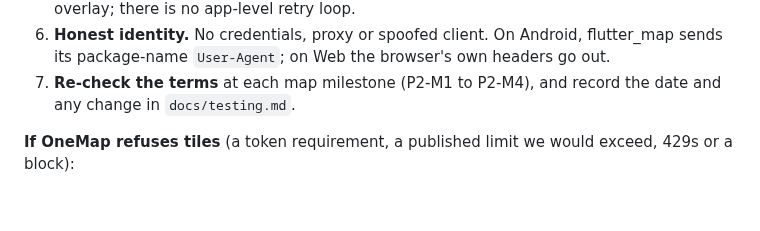
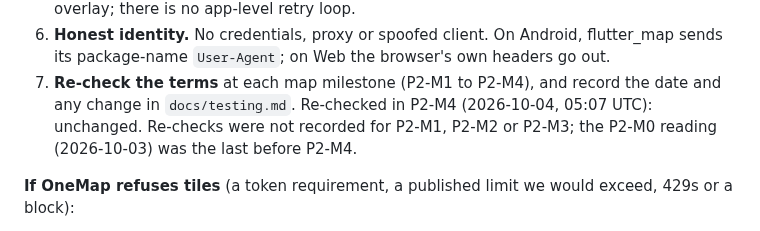
Before and after one commit to WeeJC8954/sg-smart-commute, a Markdown page: docs/map-feasibility.md, the part around the change. GitHub-like rendering; blank space fills up the shorter version.

Commit message:
docs(p2-m4): OneMap terms re-checked
Terms, basemap docs and attribution snippet re-read 2026-10-04 05:07 UTC: unchanged since the P2-M0 reading; no volume limit or token requirement for tiles; snippet matches the app's attribution. Records that P2-M1..M3 recorded no re-check. Docs only.

Co-Authored-By: Claude Opus 5.5 <noreply@anthropic.com>

```diff
--- a/docs/map-feasibility.md
+++ b/docs/map-feasibility.md
@@ -191,7 +191,8 @@ onwards. The reasons:
 6. **Honest identity.** No credentials, proxy or spoofed client. On Android, flutter_map sends its
    package-name `User-Agent`; on Web the browser's own headers go out.
 7. **Re-check the terms** at each map milestone (P2-M1 to P2-M4), and record the date and any change in
-   `docs/testing.md`.
+   `docs/testing.md`. Re-checked in P2-M4 (2026-10-04, 05:07 UTC): unchanged. Re-checks were not recorded for P2-M1,
+   P2-M2 or P2-M3; the P2-M0 reading (2026-10-03) was the last before P2-M4.
 
 **If OneMap refuses tiles** (a token requirement, a published limit we would exceed, 429s or a block):
 - the map shows its degraded state;
```
Also changed, not shown: docs/testing.md (+1 -0 lines).
